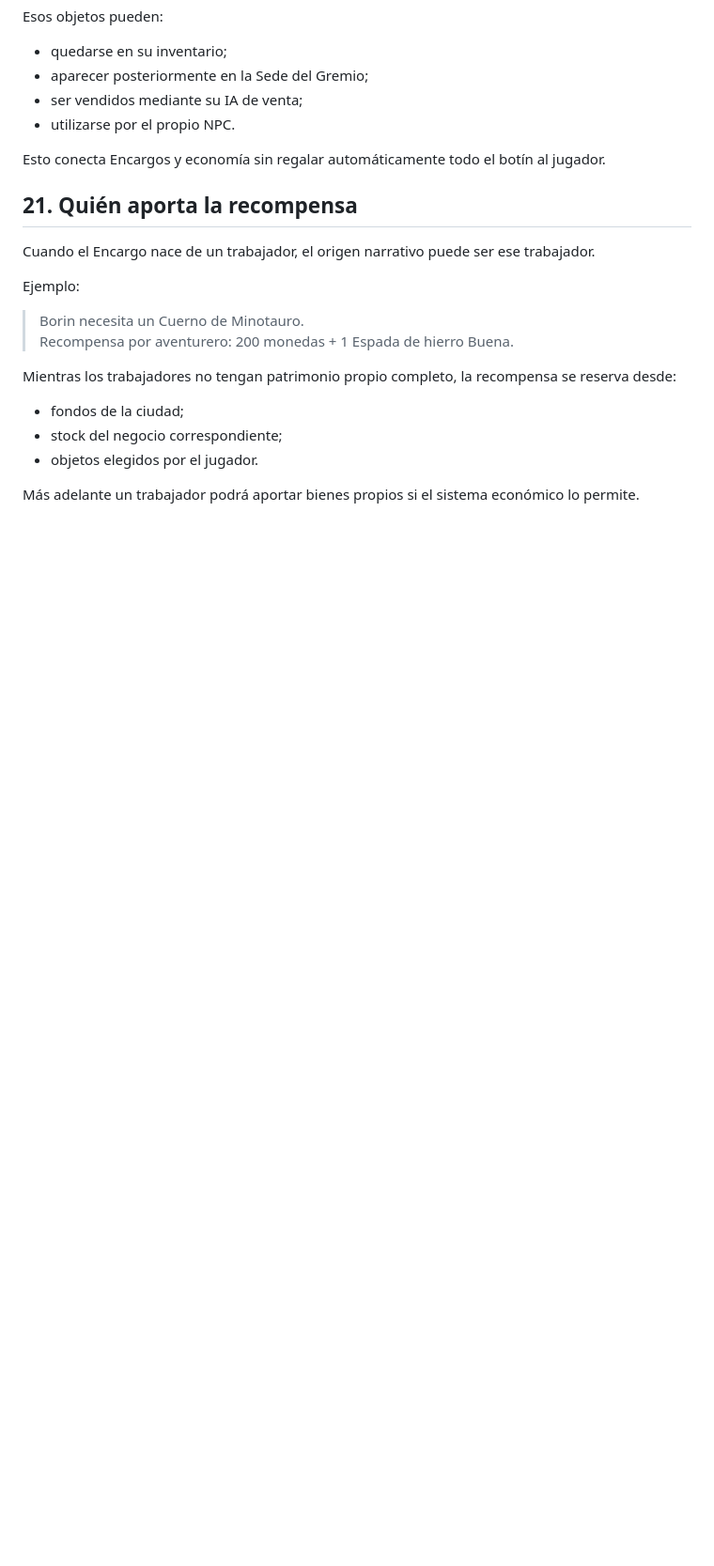
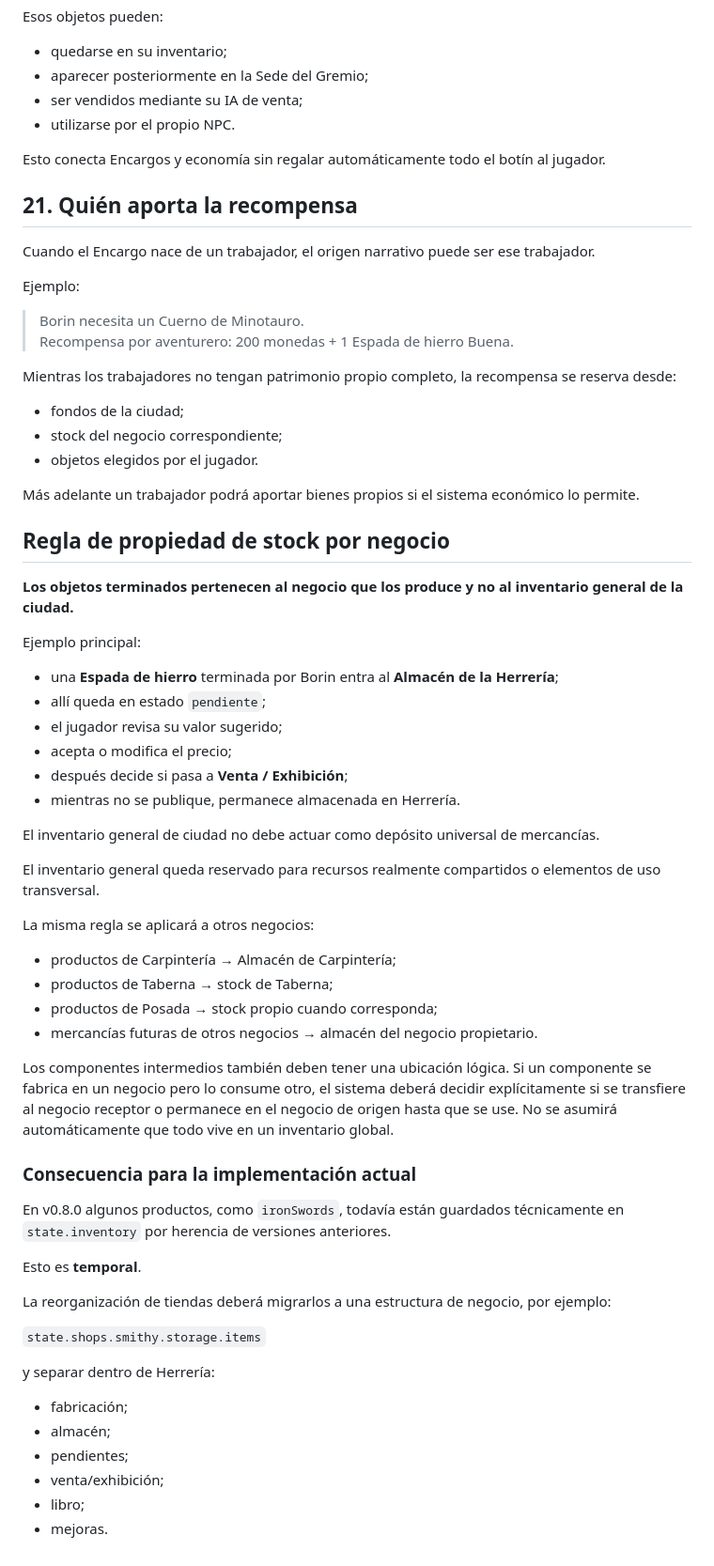
Before and after one commit to Aeb03/Pueblos-de-Gremios, a Markdown page: docs/economia-tiendas-encargos.md, the part around the change. Shown at 94% size. Rendered like a GitHub page; blank space fills up the shorter version.

Commit message:
docs — Stock propio por negocio
Fija que mercancías y productos terminados pertenecen al almacén del negocio productor y no al inventario general.

```diff
--- a/docs/economia-tiendas-encargos.md
+++ b/docs/economia-tiendas-encargos.md
@@ -505,3 +505,49 @@ Mientras los trabajadores no tengan patrimonio propio completo, la recompensa se
 - objetos elegidos por el jugador.
 
 Más adelante un trabajador podrá aportar bienes propios si el sistema económico lo permite.
+
+
+## Regla de propiedad de stock por negocio
+
+**Los objetos terminados pertenecen al negocio que los produce y no al inventario general de la ciudad.**
+
+Ejemplo principal:
+
+- una **Espada de hierro** terminada por Borin entra al **Almacén de la Herrería**;
+- allí queda en estado `pendiente`;
+- el jugador revisa su valor sugerido;
+- acepta o modifica el precio;
+- después decide si pasa a **Venta / Exhibición**;
+- mientras no se publique, permanece almacenada en Herrería.
+
+El inventario general de ciudad no debe actuar como depósito universal de mercancías.
+
+El inventario general queda reservado para recursos realmente compartidos o elementos de uso transversal.
+
+La misma regla se aplicará a otros negocios:
+
+- productos de Carpintería → Almacén de Carpintería;
+- productos de Taberna → stock de Taberna;
+- productos de Posada → stock propio cuando corresponda;
+- mercancías futuras de otros negocios → almacén del negocio propietario.
+
+Los componentes intermedios también deben tener una ubicación lógica. Si un componente se fabrica en un negocio pero lo consume otro, el sistema deberá decidir explícitamente si se transfiere al negocio receptor o permanece en el negocio de origen hasta que se use. No se asumirá automáticamente que todo vive en un inventario global.
+
+### Consecuencia para la implementación actual
+
+En v0.8.0 algunos productos, como `ironSwords`, todavía están guardados técnicamente en `state.inventory` por herencia de versiones anteriores.
+
+Esto es **temporal**.
+
+La reorganización de tiendas deberá migrarlos a una estructura de negocio, por ejemplo:
+
+`state.shops.smithy.storage.items`
+
+y separar dentro de Herrería:
+
+- fabricación;
+- almacén;
+- pendientes;
+- venta/exhibición;
+- libro;
+- mejoras.
```
